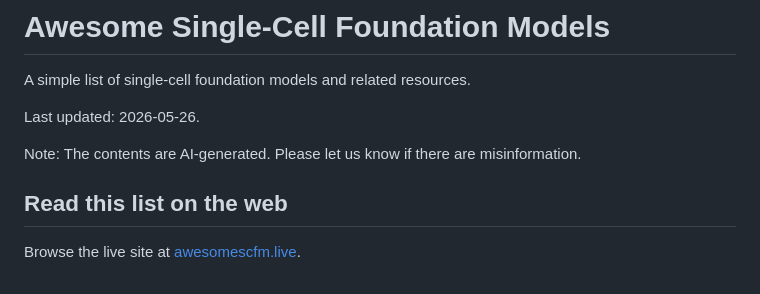
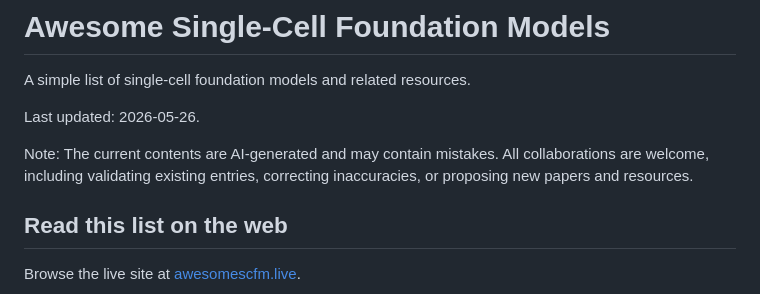
Before and after one commit to juntaic7/Awesome-Single-Cell-Foundation-Models, a Markdown page: README.md, the part around the change. Drawn GitHub-style.

```diff
--- a/README.md
+++ b/README.md
@@ -4,7 +4,7 @@ A simple list of single-cell foundation models and related resources.
 
 Last updated: 2026-05-26.
 
-Note: The contents are AI-generated. Please let us know if there are misinformation.
+Note: The current contents are AI-generated and may contain mistakes. All collaborations are welcome, including validating existing entries, correcting inaccuracies, or proposing new papers and resources.
 
 ## Read this list on the web
 
```
